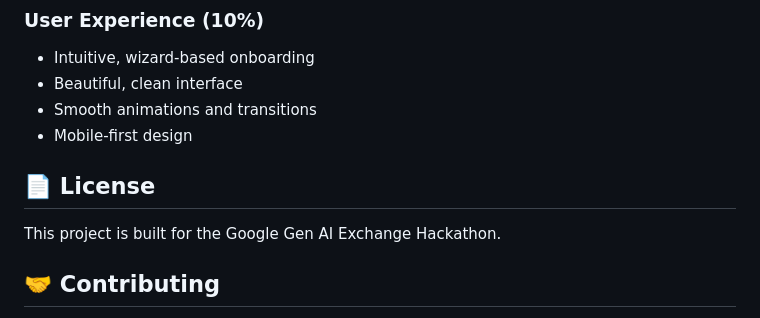
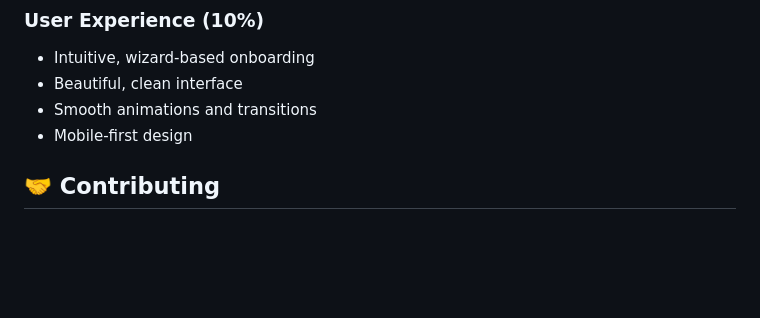
Before and after one commit to ShettyHarshita27/AI-based-career-path-recommender-system, a Markdown page: README.md, the part around the change. Drawn GitHub-style; blank space fills up the shorter version.

```diff
--- a/README.md
+++ b/README.md
@@ -237,9 +237,6 @@ The platform's most innovative feature visually compares required skills vs. use
 - Smooth animations and transitions
 - Mobile-first design
 
-## 📄 License
-
-This project is built for the Google Gen AI Exchange Hackathon.
 
 ## 🤝 Contributing
 For contribution raise the PR
```
